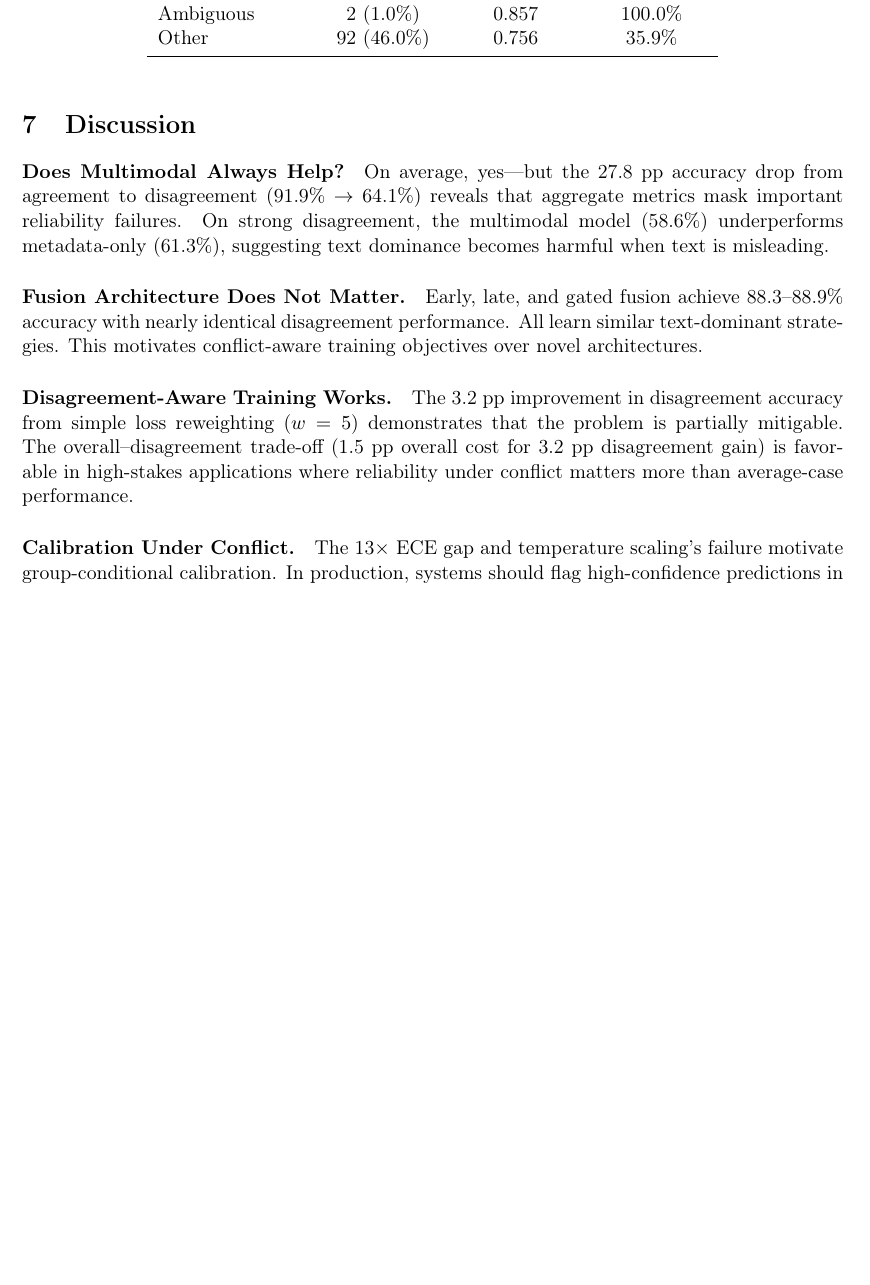
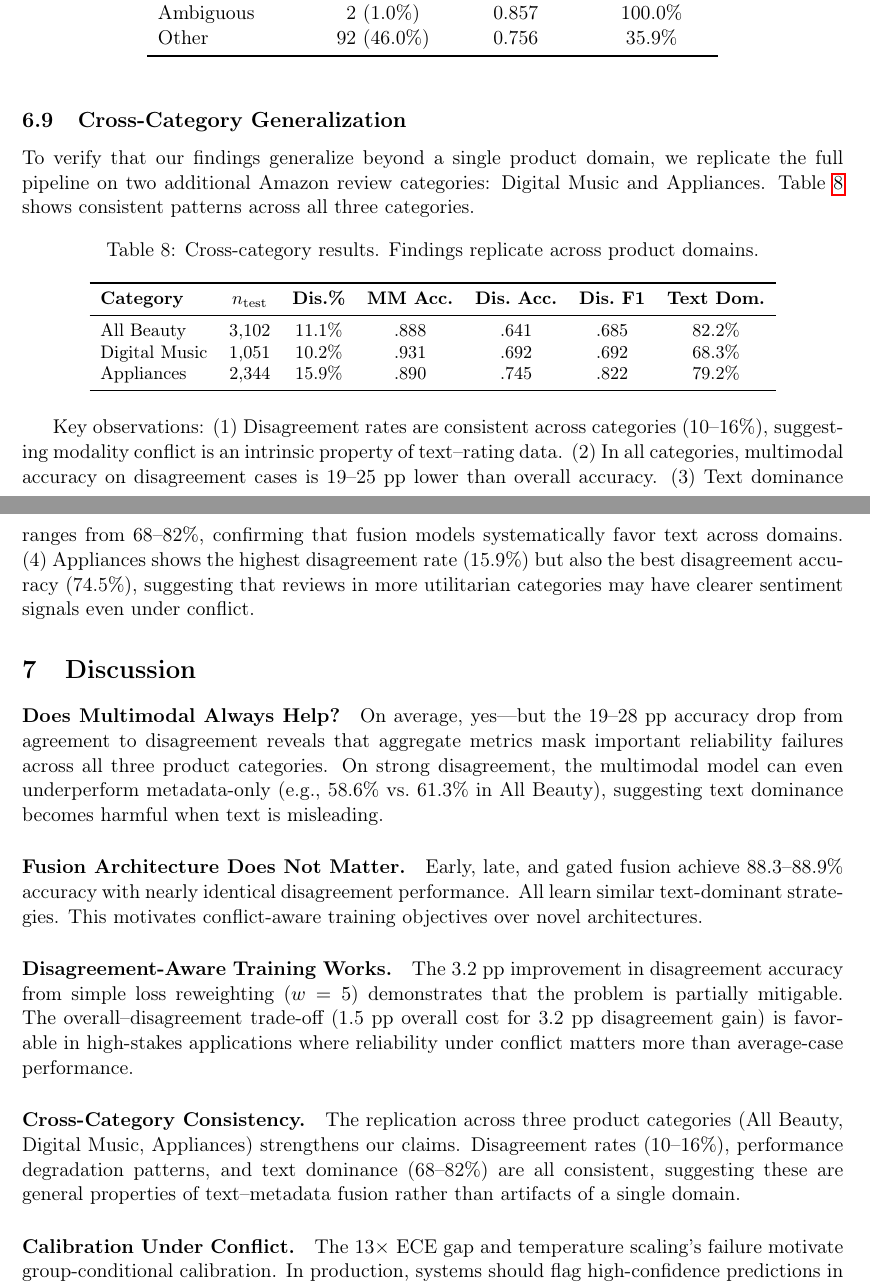
Before and after one commit to krishjainm/pstat232, a LaTeX paper (paper/main.tex): part of page 9 of 11 before the commit and two parts of pages 7 and 8 of 9 after it, the two joined at a grey line, cut so that both start at the same text, the shorter picture padded with empty space. Compiled offline with pdfLaTeX.

Commit message:
Update paper and add cross-category results table
Co-authored-by: Cursor <cursoragent@cursor.com>

```diff
--- a/paper/main.tex
+++ b/paper/main.tex
@@ -358,11 +358,38 @@ Other                & 92 (46.0\%) & 0.756 & 35.9\% \\
 \end{tabular}
 \end{table}
 
+\subsection{Cross-Category Generalization}
+
+To verify that our findings generalize beyond a single product domain, we replicate the full pipeline on two additional Amazon review categories: Digital Music and Appliances.
+Table~\ref{tab:cross_cat} shows consistent patterns across all three categories.
+
+\begin{table}[htbp]
+\centering
+\small
+\caption{Cross-category results. Findings replicate across product domains.}
+\label{tab:cross_cat}
+\begin{tabular}{lcccccc}
+\toprule
+\textbf{Category} & $n_{\text{test}}$ & \textbf{Dis.\%} & \textbf{MM Acc.} & \textbf{Dis.\ Acc.} & \textbf{Dis.\ F1} & \textbf{Text Dom.} \\
+\midrule
+All Beauty     & 3{,}102 & 11.1\% & .888 & .641 & .685 & 82.2\% \\
+Digital Music  & 1{,}051 & 10.2\% & .931 & .692 & .692 & 68.3\% \\
+Appliances     & 2{,}344 & 15.9\% & .890 & .745 & .822 & 79.2\% \\
+\bottomrule
+\end{tabular}
+\end{table}
+
+Key observations:
+(1) Disagreement rates are consistent across categories (10--16\%), suggesting modality conflict is an intrinsic property of text--rating data.
+(2) In all categories, multimodal accuracy on disagreement cases is 19--25~pp lower than overall accuracy.
+(3) Text dominance ranges from 68--82\%, confirming that fusion models systematically favor text across domains.
+(4) Appliances shows the highest disagreement rate (15.9\%) but also the best disagreement accuracy (74.5\%), suggesting that reviews in more utilitarian categories may have clearer sentiment signals even under conflict.
+
 \section{Discussion}
 
 \paragraph{Does Multimodal Always Help?}
-On average, yes---but the 27.8~pp accuracy drop from agreement to disagreement (91.9\% $\to$ 64.1\%) reveals that aggregate metrics mask important reliability failures.
-On strong disagreement, the multimodal model (58.6\%) underperforms metadata-only (61.3\%), suggesting text dominance becomes harmful when text is misleading.
+On average, yes---but the 19--28~pp accuracy drop from agreement to disagreement reveals that aggregate metrics mask important reliability failures across all three product categories.
+On strong disagreement, the multimodal model can even underperform metadata-only (e.g., 58.6\% vs.\ 61.3\% in All Beauty), suggesting text dominance becomes harmful when text is misleading.
 
 \paragraph{Fusion Architecture Does Not Matter.}
 Early, late, and gated fusion achieve 88.3--88.9\% accuracy with nearly identical disagreement performance.
@@ -372,6 +399,10 @@ This motivates conflict-aware training objectives over novel architectures.
 \paragraph{Disagreement-Aware Training Works.}
 The 3.2~pp improvement in disagreement accuracy from simple loss reweighting ($w=5$) demonstrates that the problem is partially mitigable.
 The overall--disagreement trade-off (1.5~pp overall cost for 3.2~pp disagreement gain) is favorable in high-stakes applications where reliability under conflict matters more than average-case performance.
+
+\paragraph{Cross-Category Consistency.}
+The replication across three product categories (All Beauty, Digital Music, Appliances) strengthens our claims.
+Disagreement rates (10--16\%), performance degradation patterns, and text dominance (68--82\%) are all consistent, suggesting these are general properties of text--metadata fusion rather than artifacts of a single domain.
 
 \paragraph{Calibration Under Conflict.}
 The 13$\times$ ECE gap and temperature scaling's failure motivate group-conditional calibration.
```
Also changed, not shown: reports/tables/cross_category_results.csv (added, +5 -0 lines), paper/main.tex (13 more changed lines).
